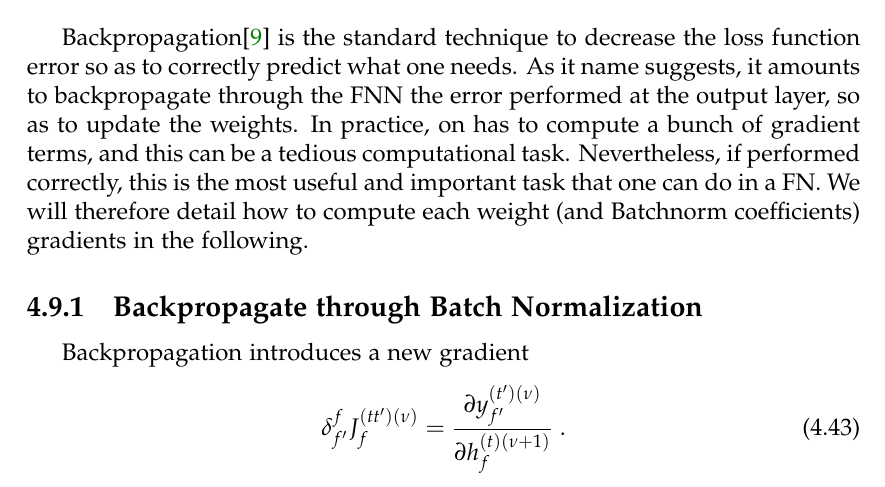
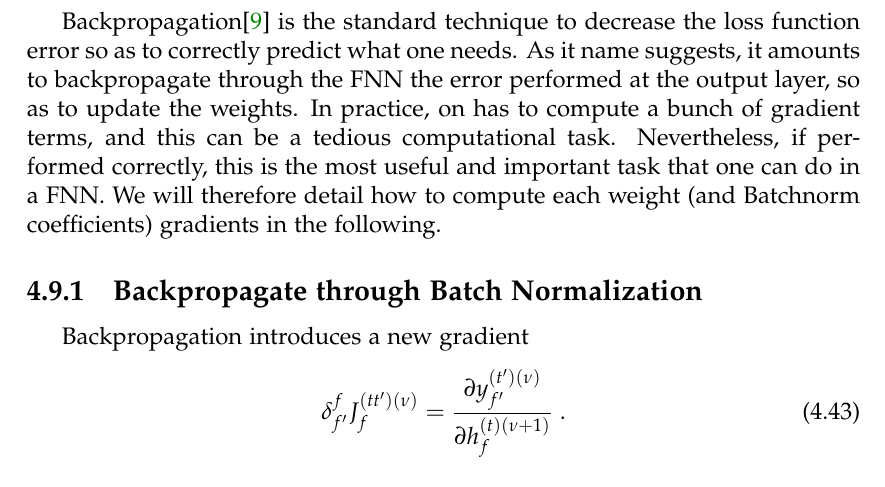
Before and after one commit to tomepel/Technical_Book_DL, a LaTeX thesis (White_book.tex, which reads chapter1.tex): part of page 27 of 106, cut so that both start at the same text. Compiled offline with pdfLaTeX.

Commit message:
Update chapter1.tex

```diff
--- a/chapter1.tex
+++ b/chapter1.tex
@@ -611,7 +611,7 @@ In practice, and as advocated in the original paper, on can get rid of dropout w
 
 \section{Backpropagation}
 
-Backpropagation\cite{LeCun:1998:EB:645754.668382} is the standard technique to decrease the loss function error so as to correctly predict what one needs. As it name suggests, it amounts to backpropagate through the FNN the error performed at the output layer, so as to update the weights. In practice, on has to compute a bunch of gradient terms, and this can be a tedious computational task. Nevertheless, if performed correctly, this is the most useful and important task that one can do in a FN. We will therefore detail how to compute each weight (and Batchnorm coefficients) gradients in the following.
+Backpropagation\cite{LeCun:1998:EB:645754.668382} is the standard technique to decrease the loss function error so as to correctly predict what one needs. As it name suggests, it amounts to backpropagate through the FNN the error performed at the output layer, so as to update the weights. In practice, on has to compute a bunch of gradient terms, and this can be a tedious computational task. Nevertheless, if performed correctly, this is the most useful and important task that one can do in a FNN. We will therefore detail how to compute each weight (and Batchnorm coefficients) gradients in the following.
 
 \subsection{Backpropagate through Batch Normalization} \label{sec:Backpropbatchnorm}
 
```
